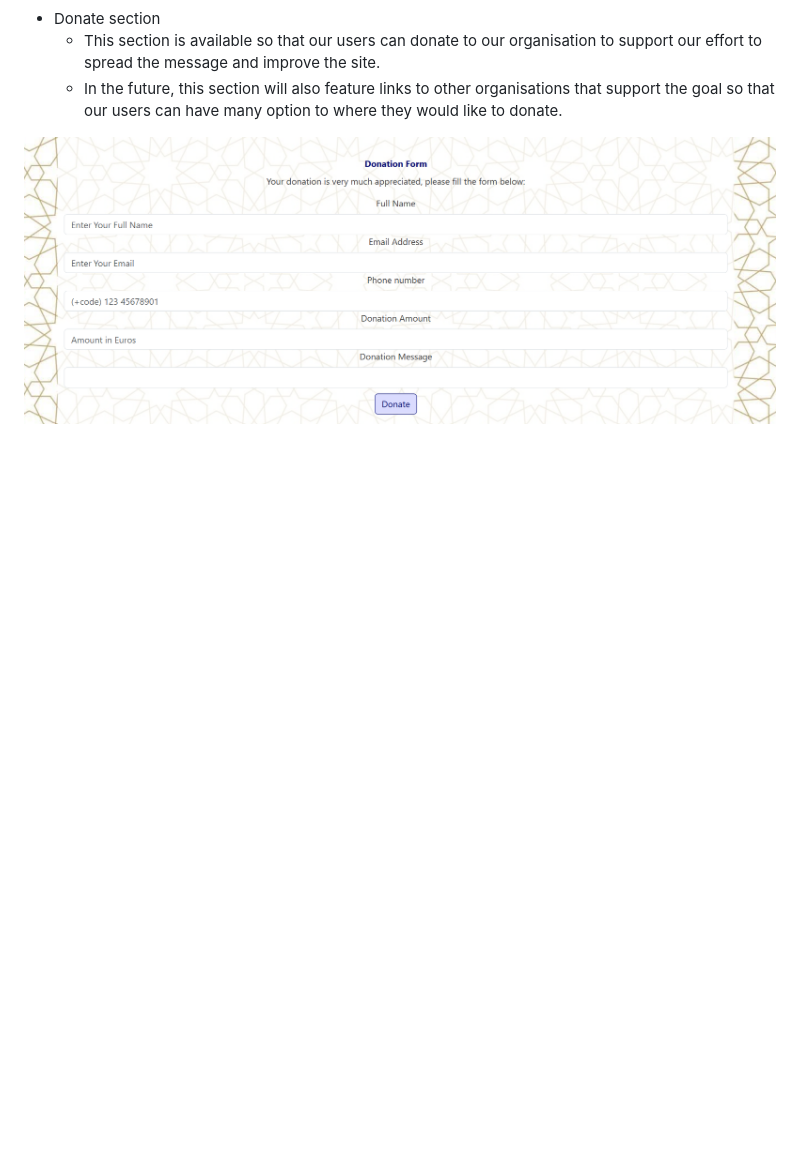
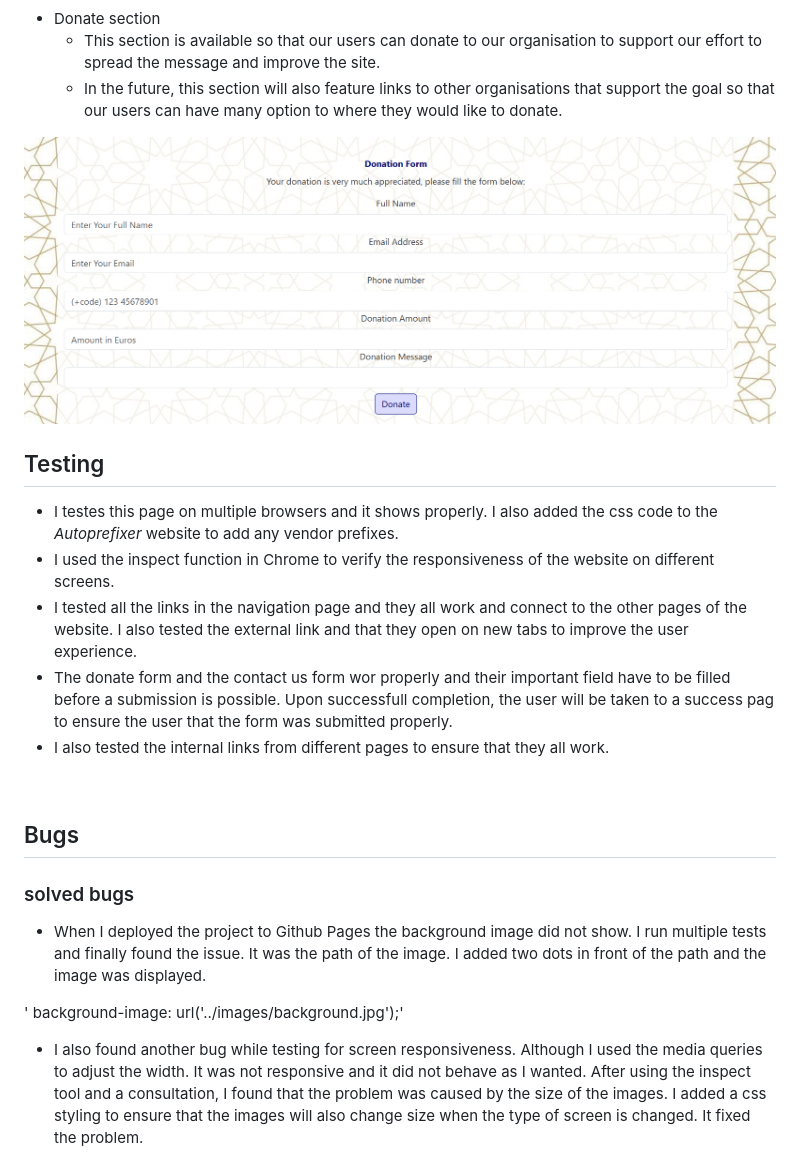
Before and after one commit to ucusergit/project1, a Markdown page: README.md, the part around the change. Drawn GitHub-style; blank space fills up the shorter version.

Commit message:
docs: Add testing and solved bugs section to README

```diff
--- a/README.md
+++ b/README.md
@@ -56,3 +56,24 @@ We have many features available for our users to make browsing the website easy
     - In the future, this section will also feature links to other organisations that support the goal so that our users can have many option to where they would like to donate.
 
 ![donate page image](assets/readmeimages/donate.png)
+
+## Testing
+
+* I testes this page on multiple browsers and it shows properly. I also added the css code to the _Autoprefixer_ website to add any vendor prefixes.
+* I used the inspect function in Chrome to verify the responsiveness of the website on different screens.
+* I tested all the links in the navigation page and they all work and connect to the other pages of the website. I also tested the external link and that they open on new tabs to improve the user experience.
+* The donate form and the contact us form wor properly and their important field have to be filled before a submission is possible. Upon successfull completion, the user will be taken to a success pag to ensure the user that the form was submitted properly.
+* I also tested the internal links from different pages to ensure that they all work.
+<br>
+
+## Bugs <br>
+
+### solved bugs <br>
+
+* When I deployed the project to Github Pages the background image did not show. I run multiple tests and finally found the issue. It was the path of the image. I added two dots in front of the path and the image was displayed.
+
+ ' background-image: url('../images/background.jpg');'
+
+* I also found another bug while testing for screen responsiveness. Although I used the media queries to adjust the width. It was not responsive and it did not behave as I wanted. After using the inspect tool and a consultation, I found that the problem was caused by the size of the images. I added a css styling to ensure that the images will also change size when the type of screen is changed. It fixed the problem.
+
+###
```
